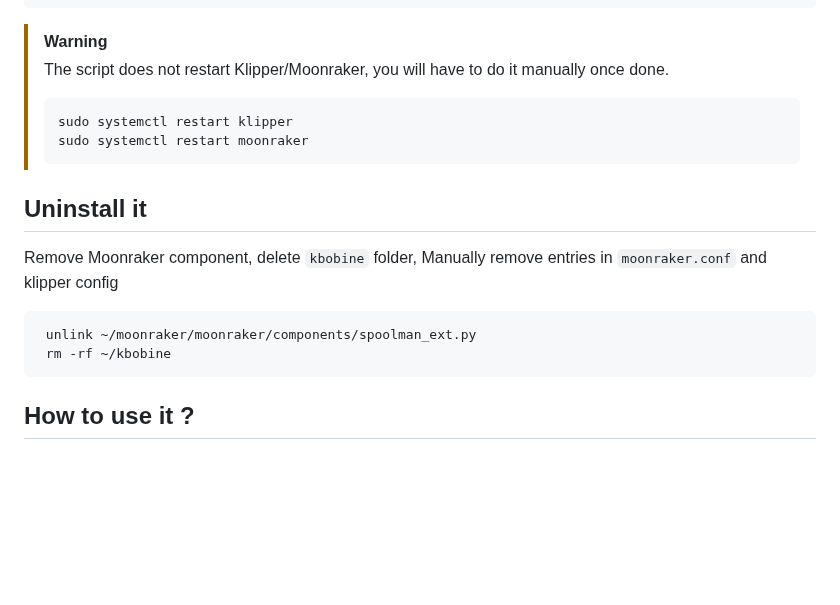
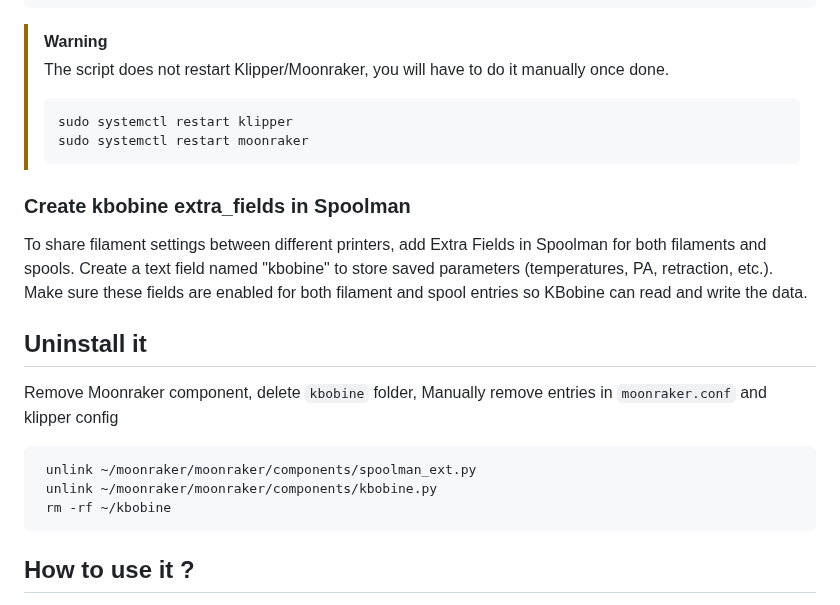
Before and after one commit to fbeauKmi/kbobine_filament_settings, a Markdown page: README.md, the part around one of its changes. Drawn GitHub-style; blank space fills up the shorter version.

````diff
--- a/README.md
+++ b/README.md
@@ -76,10 +73,15 @@ Optional args:
 >sudo systemctl restart moonraker
 >```
 
+### Create kbobine extra_fields in Spoolman
+
+To share filament settings between different printers, add Extra Fields in Spoolman for both filaments and spools. Create a text field named "kbobine" to store saved parameters (temperatures, PA, retraction, etc.). Make sure these fields are enabled for both filament and spool entries so KBobine can read and write the data.
+
 ## Uninstall it
 Remove Moonraker component, delete ``kbobine`` folder, Manually remove entries in ``moonraker.conf`` and klipper config
 ```
  unlink ~/moonraker/moonraker/components/spoolman_ext.py
+ unlink ~/moonraker/moonraker/components/kbobine.py
  rm -rf ~/kbobine
  ```
 
````
Also changed, not shown: other parts of README.md (+8 -11 lines), kbobine_macros.md (+3 -60 lines), klipper/docs/kbobine.md (added, +73 -0 lines), images/kbobine.png, images/kbobine_social.png, 12 other files.
